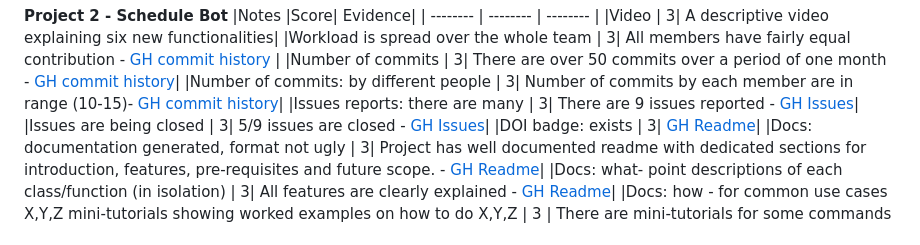
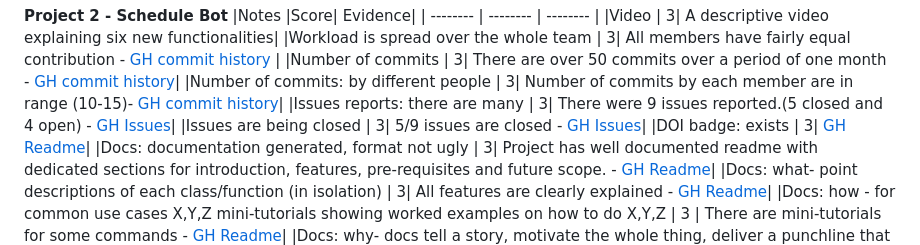
Before and after one commit to sachinak/MyScheduleBot, a Markdown page: Project 2/README.md, the part around the change. Drawn GitHub-style.

```diff
--- a/Project 2/README.md
+++ b/Project 2/README.md
@@ -9,7 +9,7 @@
 |Workload is spread over the whole team |	3|	All members have fairly equal contribution - [GH commit history](https://github.com/manali-teke/MyScheduleBot/graphs/contributors) |
 |Number of commits |	3|	There are over 50 commits over a period of one month - [GH commit history](https://github.com/manali-teke/MyScheduleBot/pulse)|
 |Number of commits: by different people  |	3|	Number of commits by each member are in range (10-15)- [GH commit history](https://github.com/manali-teke/MyScheduleBot/pulse)|
-|Issues reports: there are many  |	3|	There are 9 issues reported - [GH Issues](https://github.com/manali-teke/MyScheduleBot/issues)|
+|Issues reports: there are many  |	3|	There were 9 issues reported.(5 closed and 4 open) - [GH Issues](https://github.com/manali-teke/MyScheduleBot/issues)|
 |Issues are being closed  |	3|	5/9 issues are closed - [GH Issues](https://github.com/SEProjGrp5/ScheduleBot/issues?q=is%3Aissue+)|
 |DOI badge: exists  |	3|	[GH Readme](https://github.com/manali-teke/MyScheduleBot/blob/main/README.md)|
 |Docs: documentation generated, format not ugly  |	3|	Project has well documented readme with dedicated sections for introduction, features, pre-requisites and future scope. - [GH Readme](https://github.com/manali-teke/MyScheduleBot/blob/main/README.md)|
```
